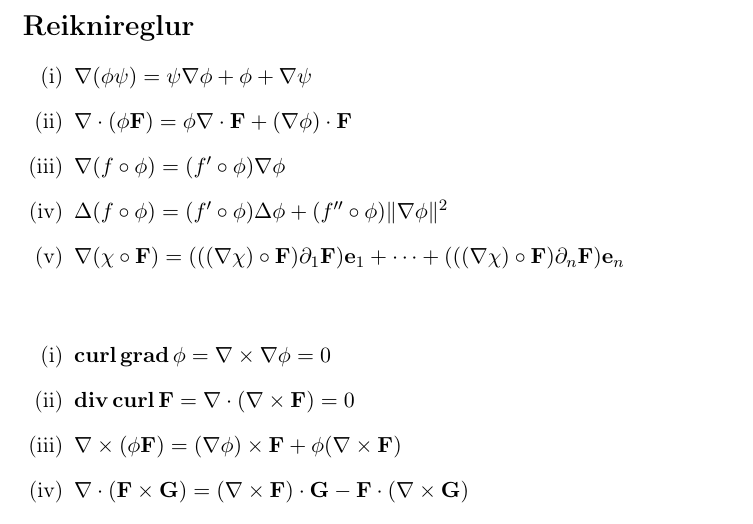
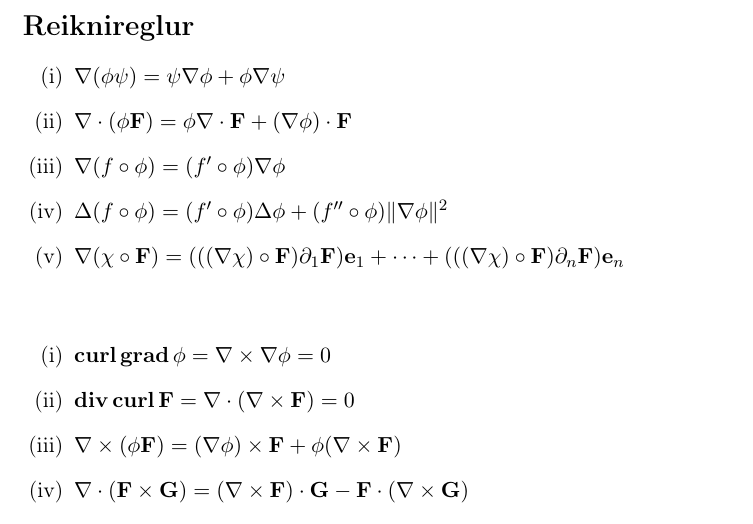
Before and after one commit to benediktmag/formulublad, a LaTeX document (formulubladII.tex, which reads II.tex): part of page 6 of 6, cut so that both start at the same text. Compiled offline with pdfLaTeX.

Commit message:
Update II.tex

```diff
--- a/II.tex
+++ b/II.tex
@@ -165,7 +165,7 @@ $\displaystyle \int\!\!\!\int_{\cal S} \mbox{${\rm\bf curl\,}$}\mbox{${\bf F}$}\
 
 \section*{Reiknireglur}
 \begin{enumerate}[(i)]
-	\item $\nabla(\phi\psi) = \psi\nabla \phi + \phi + \nabla\psi$
+	\item $\nabla(\phi\psi) = \psi\nabla \phi + \phi \nabla\psi$
 	\item $\nabla \cdot (\phi \mathbf F) = \phi \nabla \cdot \mathbf F
 		+(\nabla \phi)\cdot \mathbf F$
 	\item $\nabla(f\circ \phi) = (f'\circ \phi)\nabla \phi$
```
